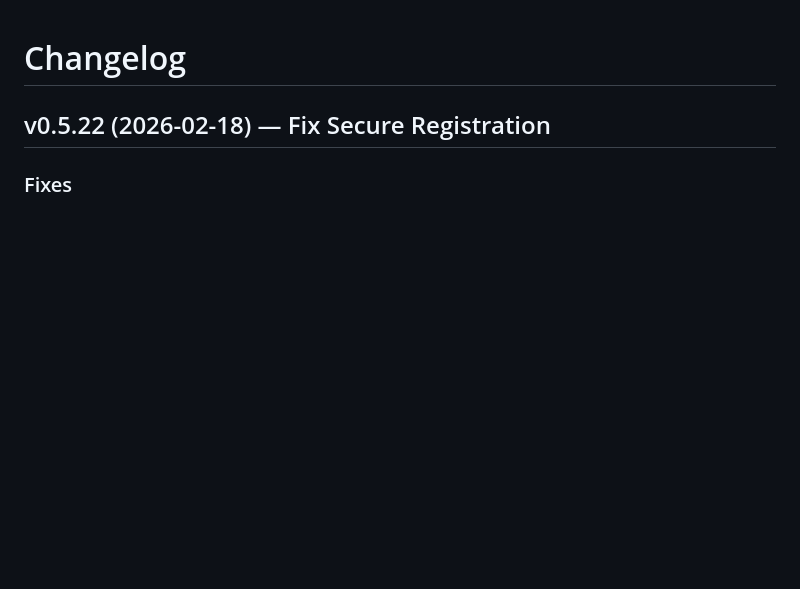
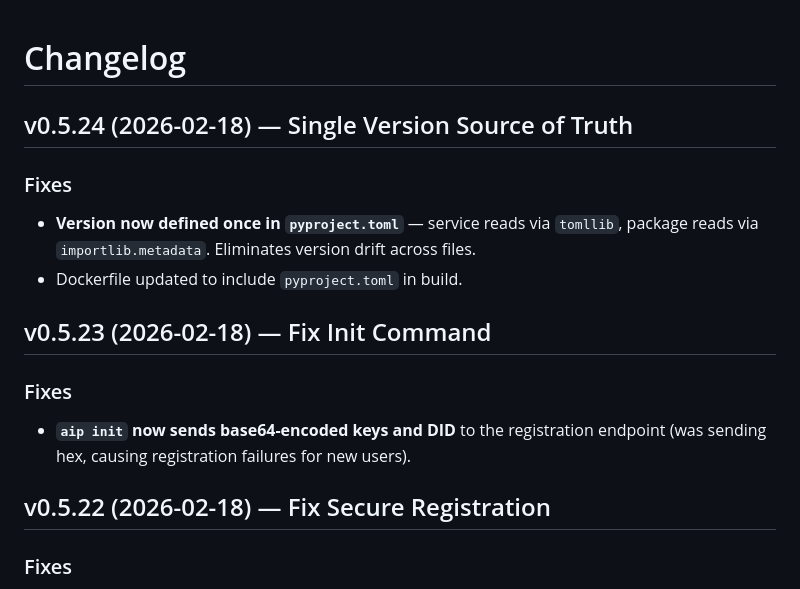
Before and after one commit to The-Nexus-Guard/aip, a Markdown page: CHANGELOG.md, the part around the change. GitHub-like rendering; blank space fills up the shorter version.

Commit message:
docs: backfill CHANGELOG for v0.5.23 and v0.5.24

```diff
--- a/CHANGELOG.md
+++ b/CHANGELOG.md
@@ -1,4 +1,15 @@
 # Changelog
+
+## v0.5.24 (2026-02-18) — Single Version Source of Truth
+
+### Fixes
+- **Version now defined once in `pyproject.toml`** — service reads via `tomllib`, package reads via `importlib.metadata`. Eliminates version drift across files.
+- Dockerfile updated to include `pyproject.toml` in build.
+
+## v0.5.23 (2026-02-18) — Fix Init Command
+
+### Fixes
+- **`aip init` now sends base64-encoded keys and DID** to the registration endpoint (was sending hex, causing registration failures for new users).
 
 ## v0.5.22 (2026-02-18) — Fix Secure Registration
 
```
